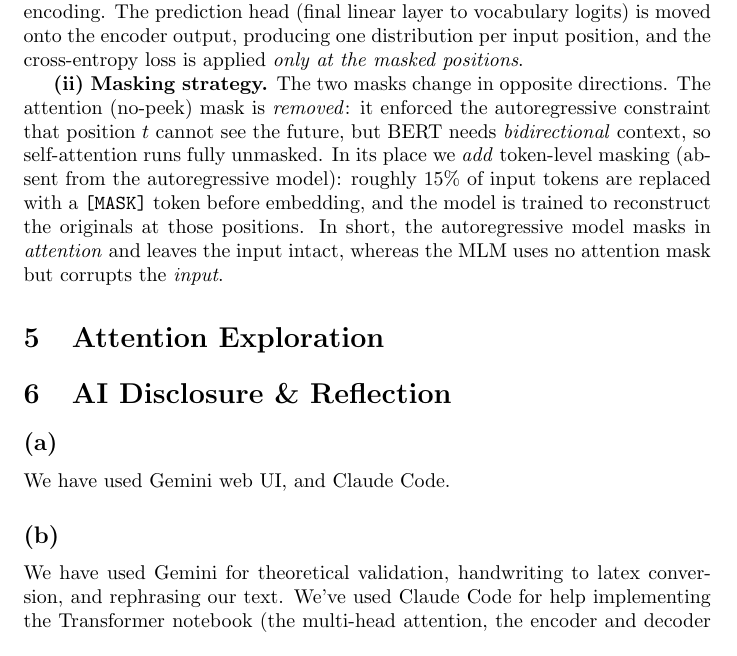
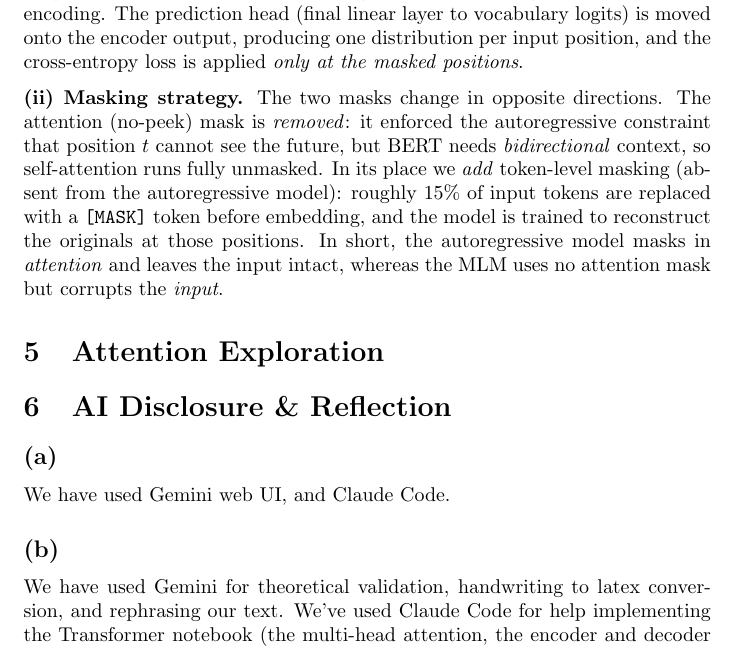
Before and after one commit to ArnavShahor/NLP, a LaTeX problem sheet (HW2/main.tex): part of page 6 of 7, cut so that both start at the same text. Compiled offline with pdfLaTeX.

Commit message:
align q4b (i) and (ii) flush-left and add vertical spacing between them

```diff
--- a/HW2/main.tex
+++ b/HW2/main.tex
@@ -193,9 +193,11 @@ Multi-head attention splits each token's $d_{model}$-dimensional vector across $
 
 \subsection*{(b)}
 
-\textbf{(i) Architecture changes.} BERT is encoder-only, operating on a single sequence. We therefore \emph{remove} the decoder stack, the cross-attention sub-layer (which only existed to bridge target to source), and the separate decoder embedding; we \emph{keep} the encoder stack, a single token embedding, and the positional encoding. The prediction head (final linear layer to vocabulary logits) is moved onto the encoder output, producing one distribution per input position, and the cross-entropy loss is applied \emph{only at the masked positions}.
+\noindent\textbf{(i) Architecture changes.} BERT is encoder-only, operating on a single sequence. We therefore \emph{remove} the decoder stack, the cross-attention sub-layer (which only existed to bridge target to source), and the separate decoder embedding; we \emph{keep} the encoder stack, a single token embedding, and the positional encoding. The prediction head (final linear layer to vocabulary logits) is moved onto the encoder output, producing one distribution per input position, and the cross-entropy loss is applied \emph{only at the masked positions}.
 
-\textbf{(ii) Masking strategy.} The two masks change in opposite directions. The attention (no-peek) mask is \emph{removed}: it enforced the autoregressive constraint that position $t$ cannot see the future, but BERT needs \emph{bidirectional} context, so self-attention runs fully unmasked. In its place we \emph{add} token-level masking (absent from the autoregressive model): roughly 15\% of input tokens are replaced with a \texttt{[MASK]} token before embedding, and the model is trained to reconstruct the originals at those positions. In short, the autoregressive model masks in \emph{attention} and leaves the input intact, whereas the MLM uses no attention mask but corrupts the \emph{input}.
+\medskip
+
+\noindent\textbf{(ii) Masking strategy.} The two masks change in opposite directions. The attention (no-peek) mask is \emph{removed}: it enforced the autoregressive constraint that position $t$ cannot see the future, but BERT needs \emph{bidirectional} context, so self-attention runs fully unmasked. In its place we \emph{add} token-level masking (absent from the autoregressive model): roughly 15\% of input tokens are replaced with a \texttt{[MASK]} token before embedding, and the model is trained to reconstruct the originals at those positions. In short, the autoregressive model masks in \emph{attention} and leaves the input intact, whereas the MLM uses no attention mask but corrupts the \emph{input}.
 
 \section{Attention Exploration}
 
```
